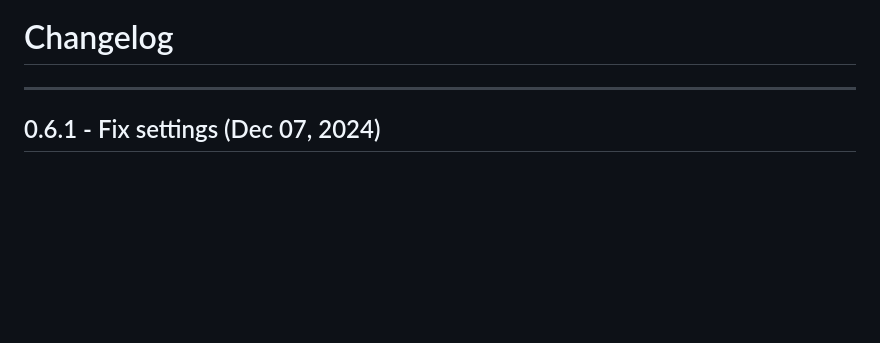
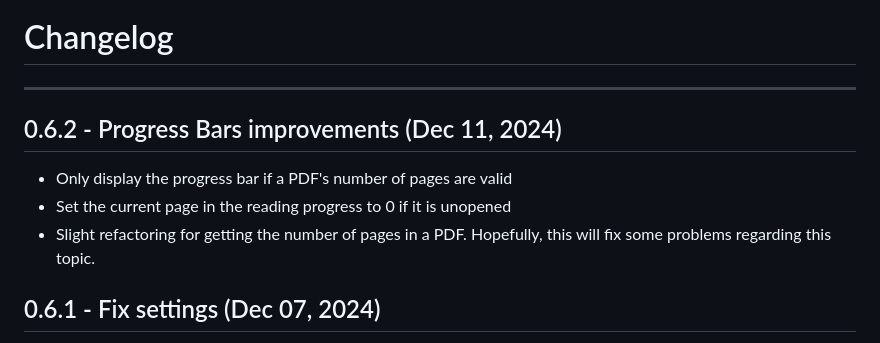
Before and after one commit to wh0th3h3llam1/PdfDing, a Markdown page: CHANGELOG.md, the part around the change. Rendered like a GitHub page; blank space fills up the shorter version.

Commit message:
chore: Update changelog for 0.6.2

```diff
--- a/CHANGELOG.md
+++ b/CHANGELOG.md
@@ -1,5 +1,11 @@
 # Changelog
 <hr>
+
+## 0.6.2 - Progress Bars improvements (Dec 11, 2024)
+* Only display the progress bar if a PDF's number of pages are valid
+* Set the current page in the reading progress to 0 if it is unopened
+* Slight refactoring for getting the number of pages in a PDF. Hopefully,
+  this will fix some problems regarding this topic.
 
 ## 0.6.1 - Fix settings (Dec 07, 2024)
 * Fix: Use prod settings file
```
